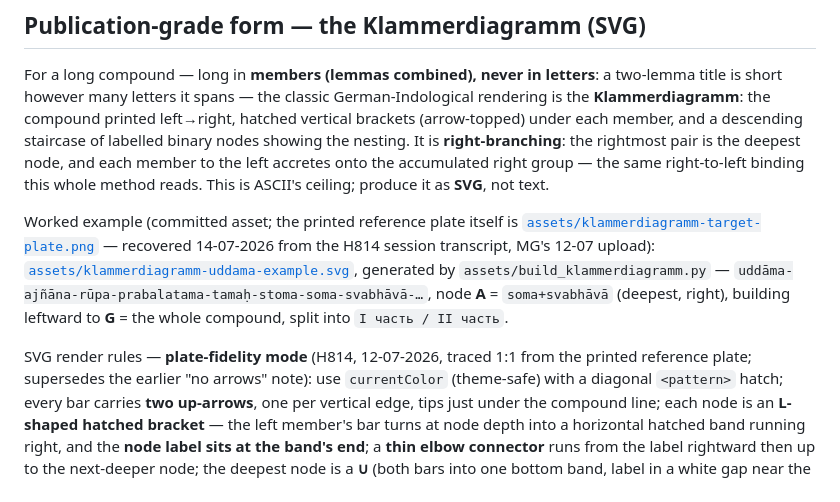
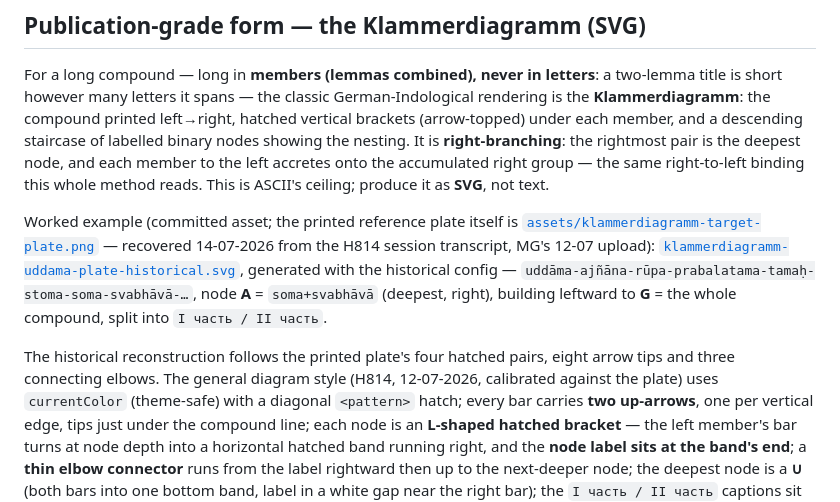
Before and after one commit to gasyoun/SamasaChakram, a Markdown page: sanskrit-right-to-left-reading.md, the part around the change. Drawn GitHub-style.

Commit message:
salvage: WIP from SamasaChakram-h8424-75379 (auto, H2628)

```diff
--- a/sanskrit-right-to-left-reading.md
+++ b/sanskrit-right-to-left-reading.md
@@ -162,13 +162,14 @@ ASCII's ceiling; produce it as **SVG**, not text.
 Worked example (committed asset; the printed reference plate itself is
 [`assets/klammerdiagramm-target-plate.png`](https://github.com/gasyoun/SamasaChakram/blob/main/klammerdiagramm/klammerdiagramm-target-plate.png) —
 recovered 14-07-2026 from the H814 session transcript, MG's 12-07 upload):
-[`assets/klammerdiagramm-uddama-example.svg`](https://github.com/gasyoun/SamasaChakram/blob/main/klammerdiagramm/klammerdiagramm-uddama-example.svg),
-generated by `assets/build_klammerdiagramm.py` —
+[`klammerdiagramm-uddama-plate-historical.svg`](https://github.com/gasyoun/SamasaChakram/blob/main/klammerdiagramm/klammerdiagramm-uddama-plate-historical.svg),
+generated with the historical config —
 `uddāma-ajñāna-rūpa-prabalatama-tamaḥ-stoma-soma-svabhāvā-…`, node **A** = `soma+svabhāvā`
 (deepest, right), building leftward to **G** = the whole compound, split into `I часть / II часть`.
 
-SVG render rules — **plate-fidelity mode** (H814, 12-07-2026, traced 1:1 from the printed
-reference plate; supersedes the earlier "no arrows" note): use `currentColor` (theme-safe) with a
+The historical reconstruction follows the printed plate's four hatched pairs, eight
+arrow tips and three connecting elbows. The general diagram style (H814, 12-07-2026,
+calibrated against the plate) uses `currentColor` (theme-safe) with a
 diagonal `<pattern>` hatch; every bar carries **two up-arrows**, one per vertical edge, tips just
 under the compound line; each node is an **L-shaped hatched bracket** — the left member's bar turns
 at node depth into a horizontal hatched band running right, and the **node label sits at the band's
```
Also changed, not shown: KLAMMERDIAGRAMM_LEITAN_SAMASA_COMPARISON.md (+1 -1 lines), klammerdiagramm-worked-examples.md (+4 -4 lines), klammerdiagramm/H8424-plate-comparison_18-11-2026.md (added, +72 -0 lines), klammerdiagramm/klammerdiagramm-uddama-plate-historical.png, 9 other files.
